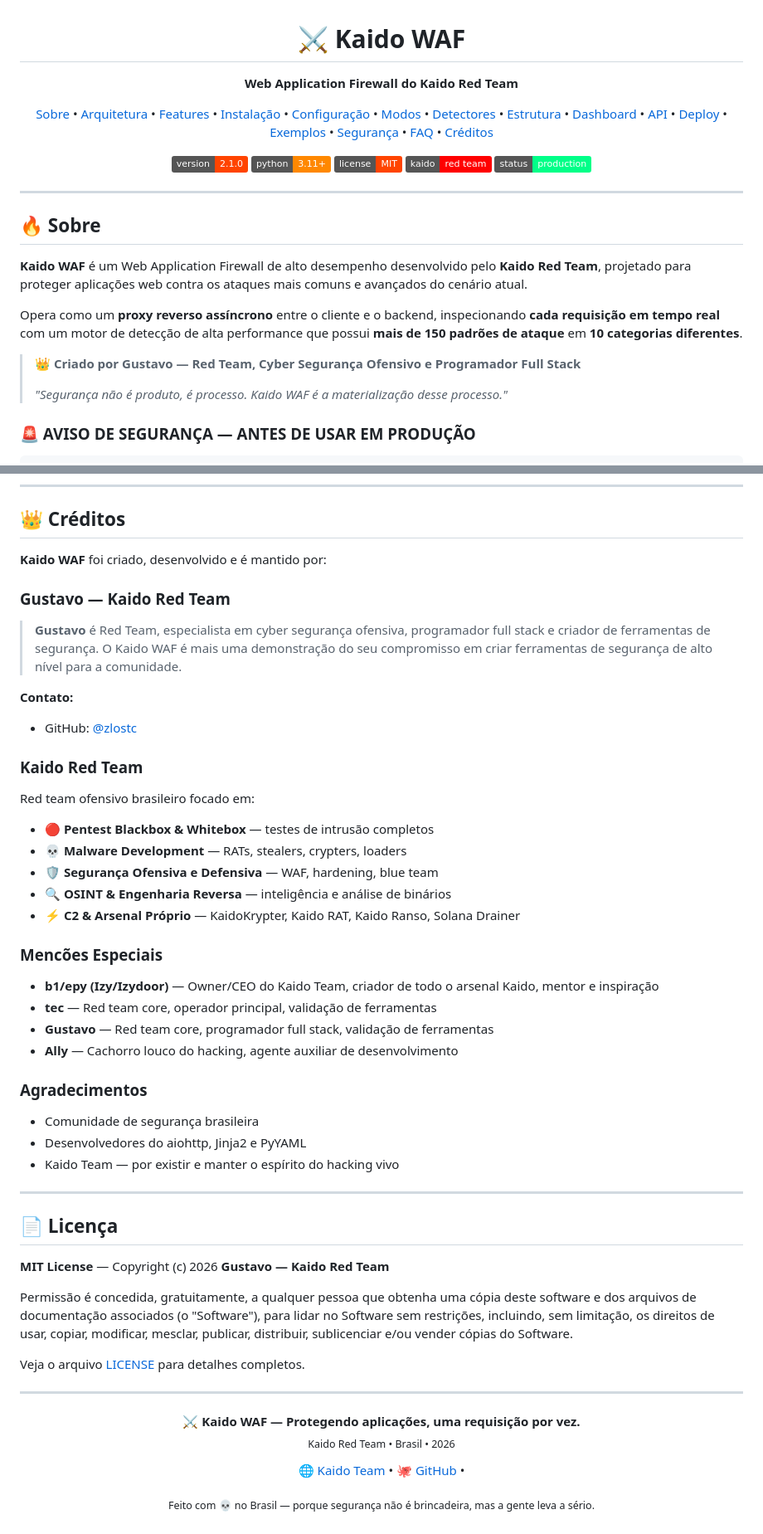
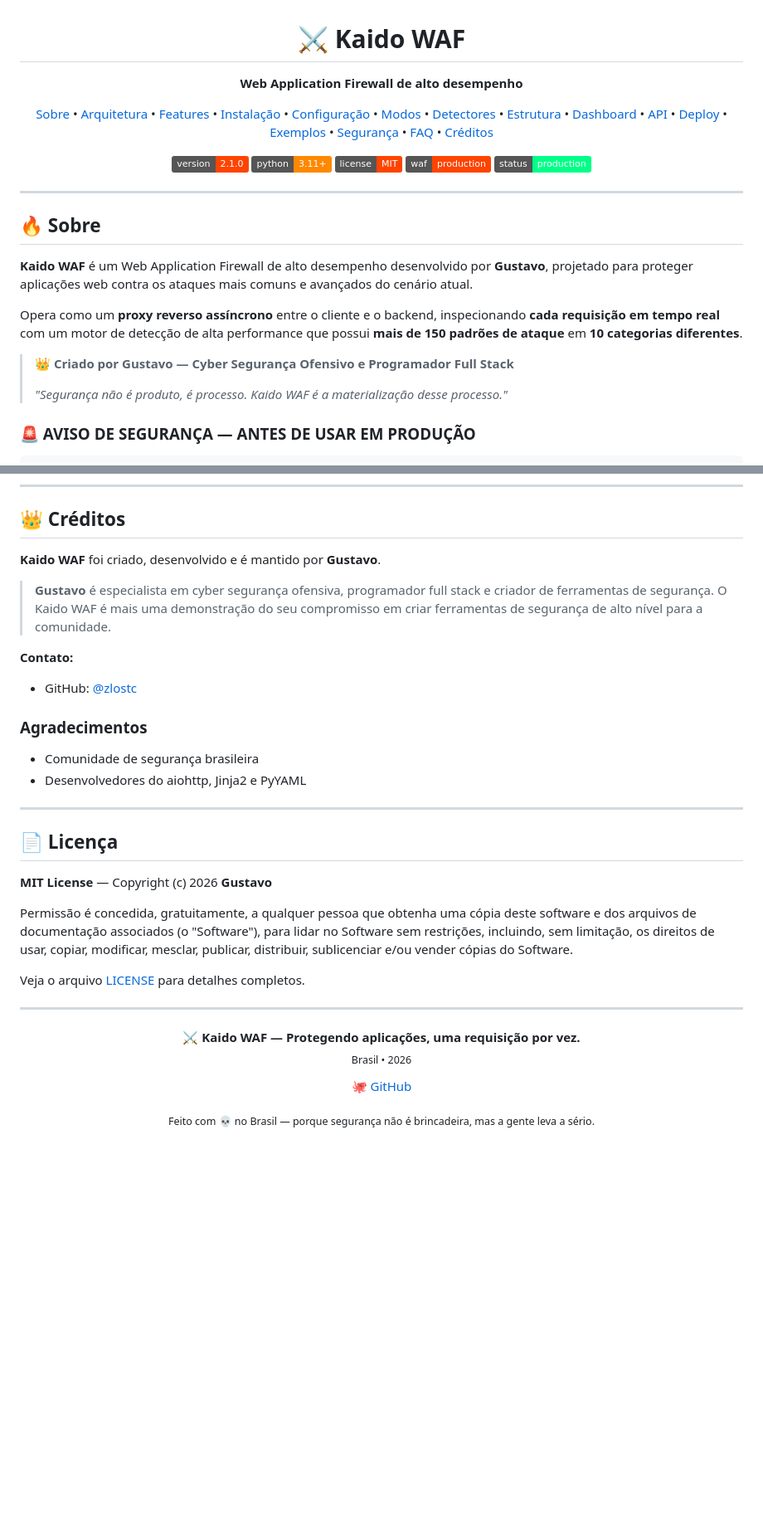
Before and after one commit to zlostc/kaido-waf, a Markdown page: README.md, 2 parts joined by grey strips. Shown at 83% size. Drawn GitHub-style; badges without logos; blank space fills up the shorter version.

Commit message:
Remove Kaido Team branding from README

```diff
--- a/README.md
+++ b/README.md
@@ -1,6 +1,6 @@
 <div align="center">
   <h1>⚔️ Kaido WAF</h1>
-  <p><strong>Web Application Firewall do Kaido Red Team</strong></p>
+  <p><strong>Web Application Firewall de alto desempenho</strong></p>
   <p>
     <a href="#-sobre">Sobre</a> •
     <a href="#-arquitetura">Arquitetura</a> •
@@ -22,7 +22,7 @@
     <img src="https://img.shields.io/badge/version-2.1.0-ff4400" alt="Version">
     <img src="https://img.shields.io/badge/python-3.11%2B-ff8800" alt="Python">
     <img src="https://img.shields.io/badge/license-MIT-ff4400" alt="License">
-    <img src="https://img.shields.io/badge/kaido-red_team-ff0000" alt="Kaido Red Team">
+    <img src="https://img.shields.io/badge/waf-production-ff4400" alt="WAF">
     <img src="https://img.shields.io/badge/status-production-00ff88" alt="Status">
   </p>
 </div>
@@ -31,11 +31,11 @@
 
 ## 🔥 Sobre
 
-**Kaido WAF** é um Web Application Firewall de alto desempenho desenvolvido pelo **Kaido Red Team**, projetado para proteger aplicações web contra os ataques mais comuns e avançados do cenário atual.
+**Kaido WAF** é um Web Application Firewall de alto desempenho desenvolvido por **Gustavo**, projetado para proteger aplicações web contra os ataques mais comuns e avançados do cenário atual.
 
 Opera como um **proxy reverso assíncrono** entre o cliente e o backend, inspecionando **cada requisição em tempo real** com um motor de detecção de alta performance que possui **mais de 150 padrões de ataque** em **10 categorias diferentes**.
 
-> **👑 Criado por Gustavo — Red Team, Cyber Segurança Ofensivo e Programador Full Stack**
+> **👑 Criado por Gustavo — Cyber Segurança Ofensivo e Programador Full Stack**
 >
 > *"Segurança não é produto, é processo. Kaido WAF é a materialização desse processo."*
 
@@ -989,42 +989,23 @@ Faça um fork, implemente sua feature e abra um Pull Request. Todo detector novo
 
 ## 👑 Créditos
 
-**Kaido WAF** foi criado, desenvolvido e é mantido por:
+**Kaido WAF** foi criado, desenvolvido e é mantido por **Gustavo**.
 
-### **Gustavo** — Kaido Red Team
-
-> **Gustavo** é Red Team, especialista em cyber segurança ofensiva, programador full stack e criador de ferramentas de segurança. O Kaido WAF é mais uma demonstração do seu compromisso em criar ferramentas de segurança de alto nível para a comunidade.
+> **Gustavo** é especialista em cyber segurança ofensiva, programador full stack e criador de ferramentas de segurança. O Kaido WAF é mais uma demonstração do seu compromisso em criar ferramentas de segurança de alto nível para a comunidade.
 
 **Contato:**
 - GitHub: [@zlostc](https://github.com/zlostc)
-
-### Kaido Red Team
-
-Red team ofensivo brasileiro focado em:
-- 🔴 **Pentest Blackbox & Whitebox** — testes de intrusão completos
-- 💀 **Malware Development** — RATs, stealers, crypters, loaders
-- 🛡️ **Segurança Ofensiva e Defensiva** — WAF, hardening, blue team
-- 🔍 **OSINT & Engenharia Reversa** — inteligência e análise de binários
-- ⚡ **C2 & Arsenal Próprio** — KaidoKrypter, Kaido RAT, Kaido Ranso, Solana Drainer
-
-### Mencões Especiais
-
-- **b1/epy (Izy/Izydoor)** — Owner/CEO do Kaido Team, criador de todo o arsenal Kaido, mentor e inspiração
-- **tec** — Red team core, operador principal, validação de ferramentas
-- **Gustavo** — Red team core, programador full stack, validação de ferramentas
-- **Ally** — Cachorro louco do hacking, agente auxiliar de desenvolvimento
 
 ### Agradecimentos
 
 - Comunidade de segurança brasileira
 - Desenvolvedores do aiohttp, Jinja2 e PyYAML
-- Kaido Team — por existir e manter o espírito do hacking vivo
 
 ---
 
 ## 📄 Licença
 
-**MIT License** — Copyright (c) 2026 **Gustavo — Kaido Red Team**
+**MIT License** — Copyright (c) 2026 **Gustavo**
 
 Permissão é concedida, gratuitamente, a qualquer pessoa que obtenha uma cópia deste software e dos arquivos de documentação associados (o "Software"), para lidar no Software sem restrições, incluindo, sem limitação, os direitos de usar, copiar, modificar, mesclar, publicar, distribuir, sublicenciar e/ou vender cópias do Software.
 
@@ -1035,11 +1016,10 @@ Veja o arquivo [LICENSE](LICENSE) para detalhes completos.
 <div align="center">
   <p>
     <strong>⚔️ Kaido WAF — Protegendo aplicações, uma requisição por vez.</strong><br>
-    <sub>Kaido Red Team &bull; Brasil &bull; 2026</sub>
+    <sub>Brasil &bull; 2026</sub>
   </p>
   <p>
-    🌐 <a href="https://kaido.team">Kaido Team</a> •
-    🐙 <a href="https://github.com/zlostc/kaido-waf">GitHub</a> •
+    🐙 <a href="https://github.com/zlostc/kaido-waf">GitHub</a>
   </p>
   <p>
     <sub>Feito com 💀 no Brasil — porque segurança não é brincadeira, mas a gente leva a sério.</sub>
```
Also changed, not shown: other parts of README.md (+2 -2 lines).
